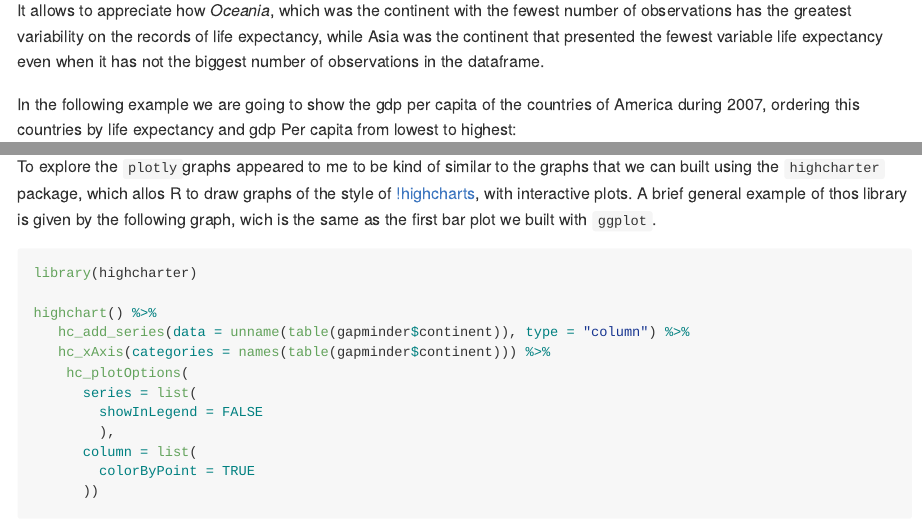
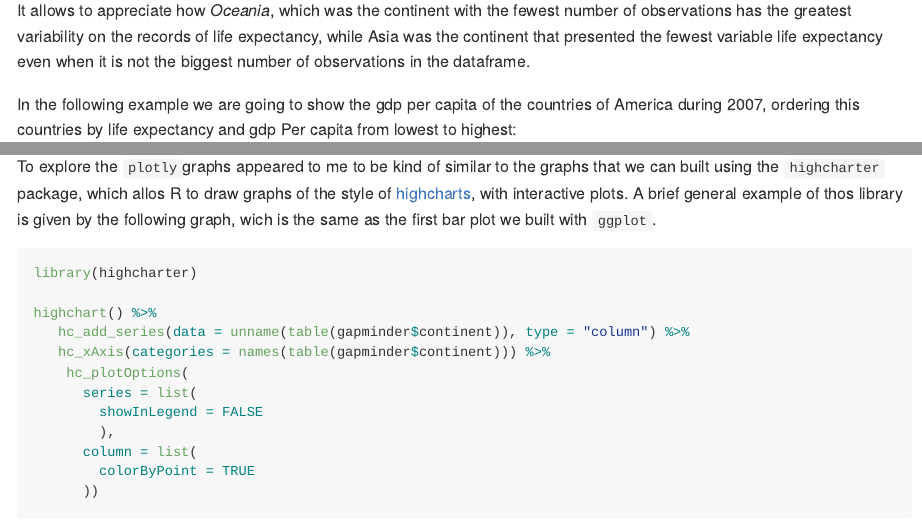
Before and after one commit to STAT545-UBC-hw-2018-19/hw05-CeciliaLe07, an R Markdown document (hw05-CeciliaLe07.Rmd): the page in a window 1100 px wide, from 4700 px down, and a second part further down, joined at a grey line. The pictures show the output file hw05-CeciliaLe07.md that the author committed with the source, drawn offline in the style of GitHub; long lines of code are wrapped.

Commit message:
Need a final review

````diff
--- a/hw05-CeciliaLe07.Rmd
+++ b/hw05-CeciliaLe07.Rmd
@@ -134,7 +134,7 @@ gapminder %>%
   ylab("Number of observations")
 ```
 
-It allows to appreciate how *Oceania*, which was the continent with the fewest number of observations has the greatest variability on the records of life expectancy, while Asia was the continent that presented the fewest variable life expectancy even when it has not the biggest number of observations in the dataframe.
+It allows to appreciate how *Oceania*, which was the continent with the fewest number of observations has the greatest variability on the records of life expectancy, while Asia was the continent that presented the fewest variable life expectancy even when it is not the biggest number of observations in the dataframe.
 
 
 In the following example we are going to show the gdp per capita of the countries of America during 2007, ordering this countries by life expectancy and gdp Per capita from lowest to highest:
@@ -279,7 +279,7 @@ Then we can place thour graph in any part of the document by typing `![ggplot_fi
 
 ### Final observation
 
-To explore the `plotly`graphs appeared to me to be kind of similar to the graphs that we can built using the `highcharter` package, which allos R to draw graphs of the style of [!highcharts](https://www.highcharts.com/), with interactive plots. A brief general example of thos library is given by the following graph, wich is the same as the first bar plot we built with `ggplot`.
+To explore the `plotly`graphs appeared to me to be kind of similar to the graphs that we can built using the `highcharter` package, which allos R to draw graphs of the style of [highcharts](https://www.highcharts.com/), with interactive plots. A brief general example of thos library is given by the following graph, wich is the same as the first bar plot we built with `ggplot`.
 
 ```r
 library(highcharter)
````
Also changed, not shown: ggplot_modified_theme.pdf, hw05-CeciliaLe07.md.
